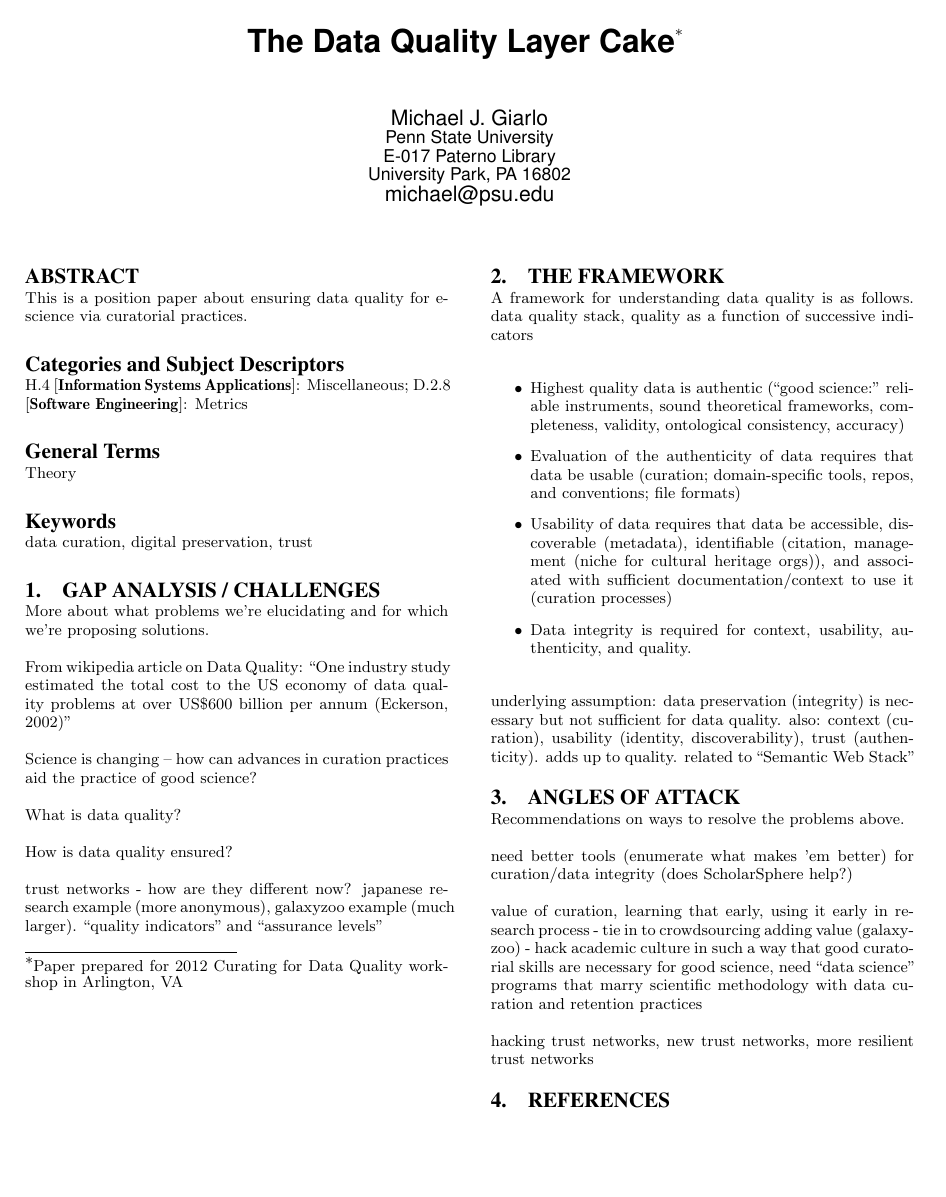
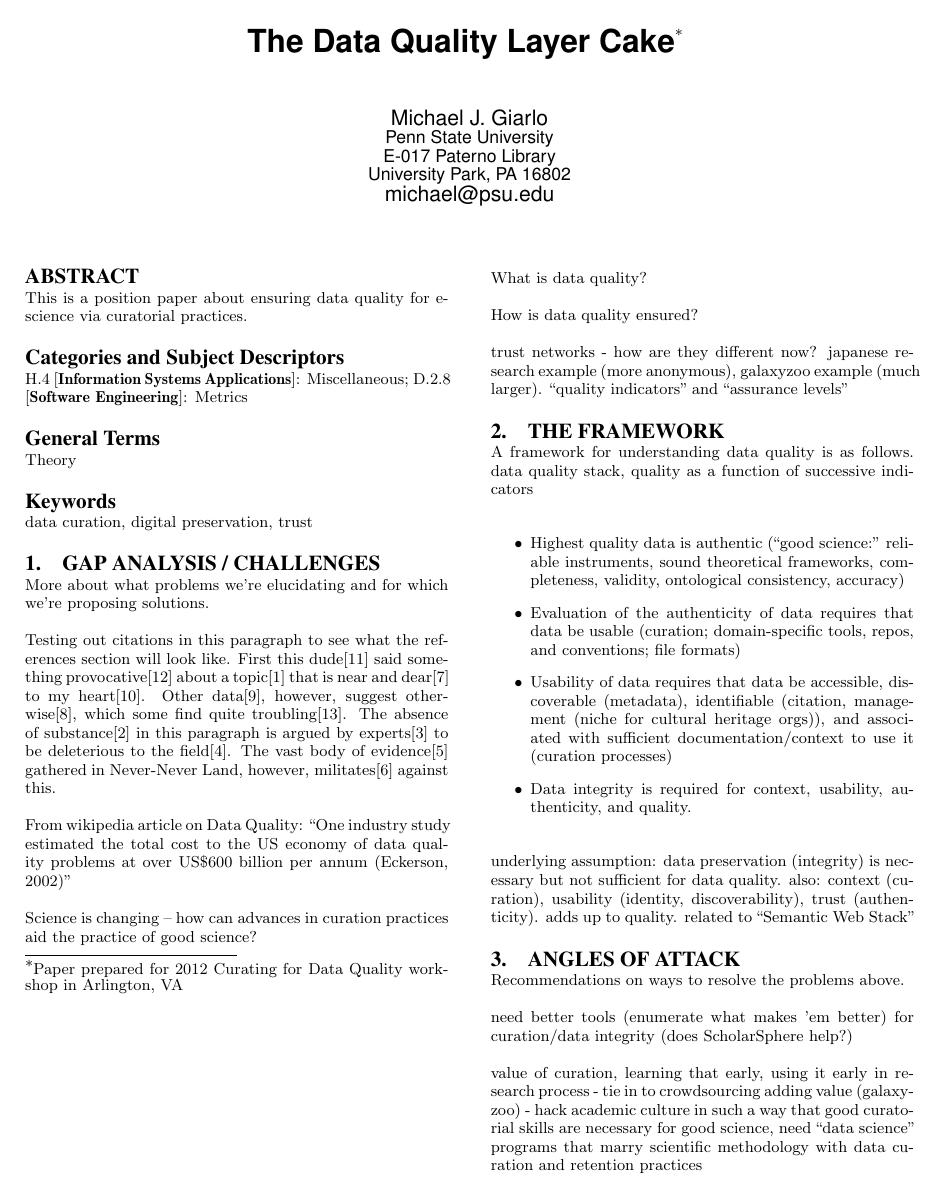
Before and after one commit to mjgiarlo/data-quality-paper, a LaTeX paper (data-quality-workshop-giarlo.tex): the whole page before the commit and page 1 of 2 after it. Compiled offline with pdfLaTeX.

Commit message:
making pdf reader run in the background at the end of the build script so that exits; adding a paragraph into the document that pulls all existing BibTeX references in, just for testing purposes. clearly those need some reformatting.

```diff
--- a/data-quality-workshop-giarlo.tex
+++ b/data-quality-workshop-giarlo.tex
@@ -54,6 +54,20 @@
 \section{Gap Analysis / Challenges}
 More about what problems we're elucidating and for which we're proposing
 solutions.
+
+Testing out citations in this paragraph to see what the references
+section will look like.  First this dude\cite{russom:case} said
+something provocative\cite{timmer:faking} about a
+topic\cite{uw:datascience} that is near and dear\cite{goble:curation}
+to my heart\cite{ogburn:imperative}. Other data\cite{jisc:deluge},
+however, suggest otherwise\cite{heidorn:libraries}, which some find
+quite troubling\cite{williams:lifecycle}. The absence of
+substance\cite{revolutions:litreview} in this paragraph is argued by
+experts\cite{iam:assurance} to be deleterious to the
+field\cite{wiki:identity}. The vast body of
+evidence\cite{wiki:quality} gathered in Never-Never Land, however,
+militates\cite{wiki:semweb} against this.
+
 
 From wikipedia article on Data Quality: ``One industry study estimated the total cost to the US economy of data quality problems at over US\$600 billion per annum (Eckerson, 2002)''
 
```
Also changed, not shown: 2 other files.
